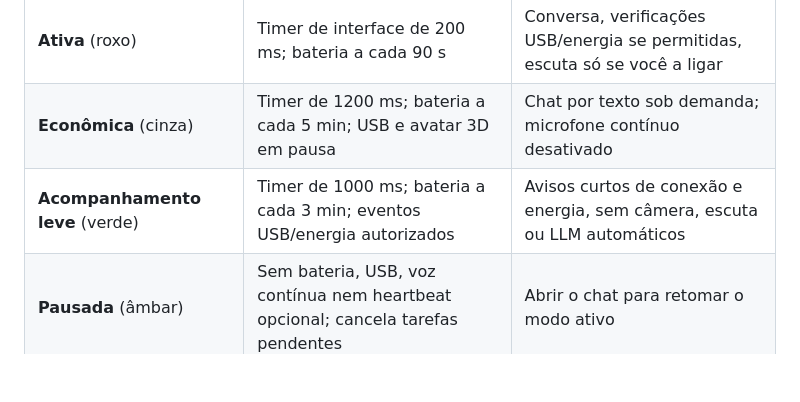
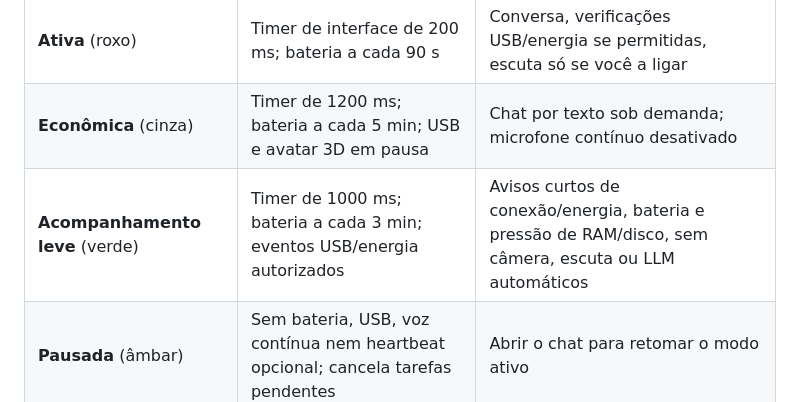
Before and after one commit to SrHenriqueBR/Projeto-Yuna, a Markdown page: docs/YUNA_APP.md, the part around the change. Drawn GitHub-style; blank space fills up the shorter version.

Commit message:
docs(tray): documentar acompanhamento local de RAM e disco

```diff
--- a/docs/YUNA_APP.md
+++ b/docs/YUNA_APP.md
@@ -34,7 +34,7 @@ mostra o menu. A Central também permite trocar os modos em **Minha Yuna**.
 | --- | --- | --- |
 | **Ativa** (roxo) | Timer de interface de 200 ms; bateria a cada 90 s | Conversa, verificações USB/energia se permitidas, escuta só se você a ligar |
 | **Econômica** (cinza) | Timer de 1200 ms; bateria a cada 5 min; USB e avatar 3D em pausa | Chat por texto sob demanda; microfone contínuo desativado |
-| **Acompanhamento leve** (verde) | Timer de 1000 ms; bateria a cada 3 min; eventos USB/energia autorizados | Avisos curtos de conexão e energia, sem câmera, escuta ou LLM automáticos |
+| **Acompanhamento leve** (verde) | Timer de 1000 ms; bateria a cada 3 min; eventos USB/energia autorizados | Avisos curtos de conexão/energia, bateria e pressão de RAM/disco, sem câmera, escuta ou LLM automáticos |
 | **Pausada** (âmbar) | Sem bateria, USB, voz contínua nem heartbeat opcional; cancela tarefas pendentes | Abrir o chat para retomar o modo ativo |
 | **Escuta autorizada** (pontinho azul) | Recurso opcional, usa CPU e RAM | Só após consentimento nesta sessão e no modo Ativa |
 | **Sair da Yuna** | Processo encerrado | Não acompanha nada até iniciar novamente |
```
